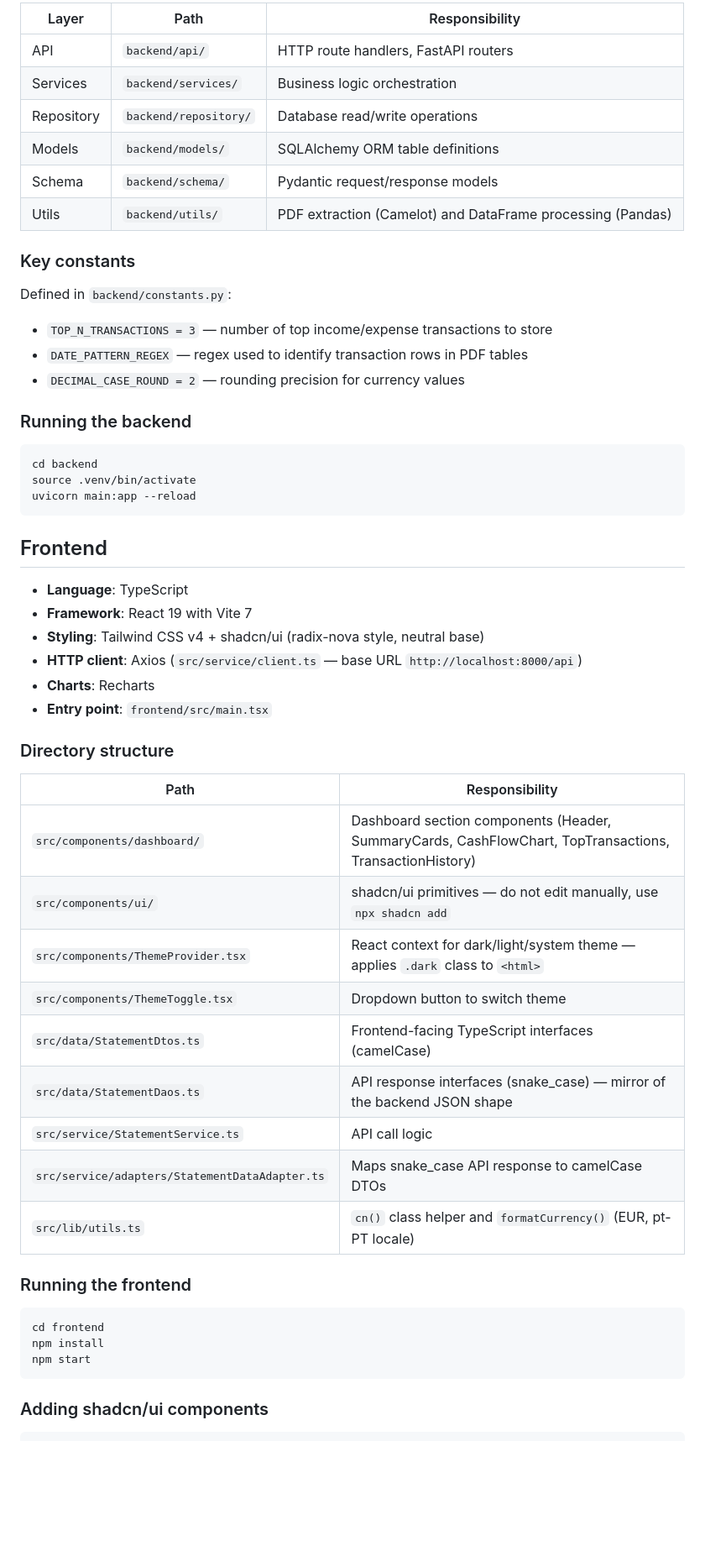
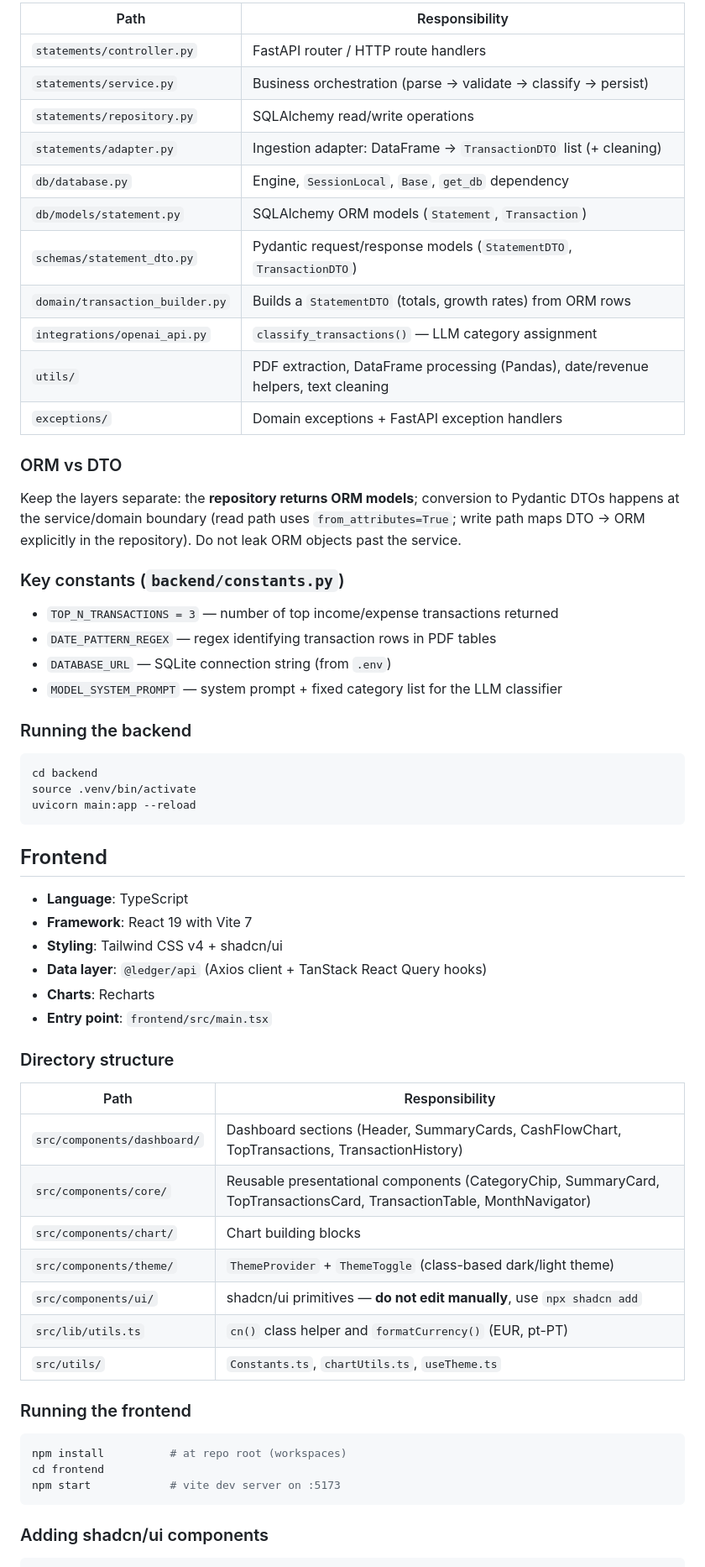
Before and after one commit to Marco-26/ledger, a Markdown page: agents.md, the part around one of its changes. Shown at 84% size. Rendered like a GitHub page; blank space fills up the shorter version.

````diff
--- a/agents.md
+++ b/agents.md
@@ -28,19 +62,30 @@ Both are independent projects. The backend runs on port `8000`, the frontend on
 
-| Layer | Path | Responsibility |
-|-------|------|----------------|
-| API | `backend/api/` | HTTP route handlers, FastAPI routers |
-| Services | `backend/services/` | Business logic orchestration |
-| Repository | `backend/repository/` | Database read/write operations |
-| Models | `backend/models/` | SQLAlchemy ORM table definitions |
-| Schema | `backend/schema/` | Pydantic request/response models |
-| Utils | `backend/utils/` | PDF extraction (Camelot) and DataFrame processing (Pandas) |
+| Path | Responsibility |
+|------|----------------|
+| `statements/controller.py` | FastAPI router / HTTP route handlers |
+| `statements/service.py` | Business orchestration (parse → validate → classify → persist) |
+| `statements/repository.py` | SQLAlchemy read/write operations |
+| `statements/adapter.py` | Ingestion adapter: DataFrame → `TransactionDTO` list (+ cleaning) |
+| `db/database.py` | Engine, `SessionLocal`, `Base`, `get_db` dependency |
+| `db/models/statement.py` | SQLAlchemy ORM models (`Statement`, `Transaction`) |
+| `schemas/statement_dto.py` | Pydantic request/response models (`StatementDTO`, `TransactionDTO`) |
+| `domain/transaction_builder.py` | Builds a `StatementDTO` (totals, growth rates) from ORM rows |
+| `integrations/openai_api.py` | `classify_transactions()` — LLM category assignment |
+| `utils/` | PDF extraction, DataFrame processing (Pandas), date/revenue helpers, text cleaning |
+| `exceptions/` | Domain exceptions + FastAPI exception handlers |
 
-### Key constants
+### ORM vs DTO
 
-Defined in `backend/constants.py`:
-- `TOP_N_TRANSACTIONS = 3` — number of top income/expense transactions to store
-- `DATE_PATTERN_REGEX` — regex used to identify transaction rows in PDF tables
-- `DECIMAL_CASE_ROUND = 2` — rounding precision for currency values
+Keep the layers separate: the **repository returns ORM models**; conversion to Pydantic
+DTOs happens at the service/domain boundary (read path uses `from_attributes=True`; write
+path maps DTO → ORM explicitly in the repository). Do not leak ORM objects past the service.
+
+### Key constants (`backend/constants.py`)
+
+- `TOP_N_TRANSACTIONS = 3` — number of top income/expense transactions returned
+- `DATE_PATTERN_REGEX` — regex identifying transaction rows in PDF tables
+- `DATABASE_URL` — SQLite connection string (from `.env`)
+- `MODEL_SYSTEM_PROMPT` — system prompt + fixed category list for the LLM classifier
 
 ### Running the backend
 
@@ -54,8 +99,8 @@ uvicorn main:app --reload
 
 - **Language**: TypeScript
 - **Framework**: React 19 with Vite 7
-- **Styling**: Tailwind CSS v4 + shadcn/ui (radix-nova style, neutral base)
-- **HTTP client**: Axios (`src/service/client.ts` — base URL `http://localhost:8000/api`)
+- **Styling**: Tailwind CSS v4 + shadcn/ui
+- **Data layer**: `@ledger/api` (Axios client + TanStack React Query hooks)
 - **Charts**: Recharts
 - **Entry point**: `frontend/src/main.tsx`
 
@@ -63,22 +108,20 @@ uvicorn main:app --reload
 
 | Path | Responsibility |
 |------|----------------|
-| `src/components/dashboard/` | Dashboard section components (Header, SummaryCards, CashFlowChart, TopTransactions, TransactionHistory) |
-| `src/components/ui/` | shadcn/ui primitives — do not edit manually, use `npx shadcn add` |
-| `src/components/ThemeProvider.tsx` | React context for dark/light/system theme — applies `.dark` class to `<html>` |
-| `src/components/ThemeToggle.tsx` | Dropdown button to switch theme |
-| `src/data/StatementDtos.ts` | Frontend-facing TypeScript interfaces (camelCase) |
-| `src/data/StatementDaos.ts` | API response interfaces (snake_case) — mirror of the backend JSON shape |
-| `src/service/StatementService.ts` | API call logic |
-| `src/service/adapters/StatementDataAdapter.ts` | Maps snake_case API response to camelCase DTOs |
-| `src/lib/utils.ts` | `cn()` class helper and `formatCurrency()` (EUR, pt-PT locale) |
+| `src/components/dashboard/` | Dashboard sections (Header, SummaryCards, CashFlowChart, TopTransactions, TransactionHistory) |
+| `src/components/core/` | Reusable presentational components (CategoryChip, SummaryCard, TopTransactionsCard, TransactionTable, MonthNavigator) |
+| `src/components/chart/` | Chart building blocks |
+| `src/components/theme/` | `ThemeProvider` + `ThemeToggle` (class-based dark/light theme) |
+| `src/components/ui/` | shadcn/ui primitives — **do not edit manually**, use `npx shadcn add` |
+| `src/lib/utils.ts` | `cn()` class helper and `formatCurrency()` (EUR, pt-PT) |
+| `src/utils/` | `Constants.ts`, `chartUtils.ts`, `useTheme.ts` |
 
 ### Running the frontend
 
 ```bash
+npm install          # at repo root (workspaces)
 cd frontend
-npm install
-npm start
+npm start            # vite dev server on :5173
 ```
 
 ### Adding shadcn/ui components
````
Also changed, not shown: other parts of agents.md (+86 -17 lines).
